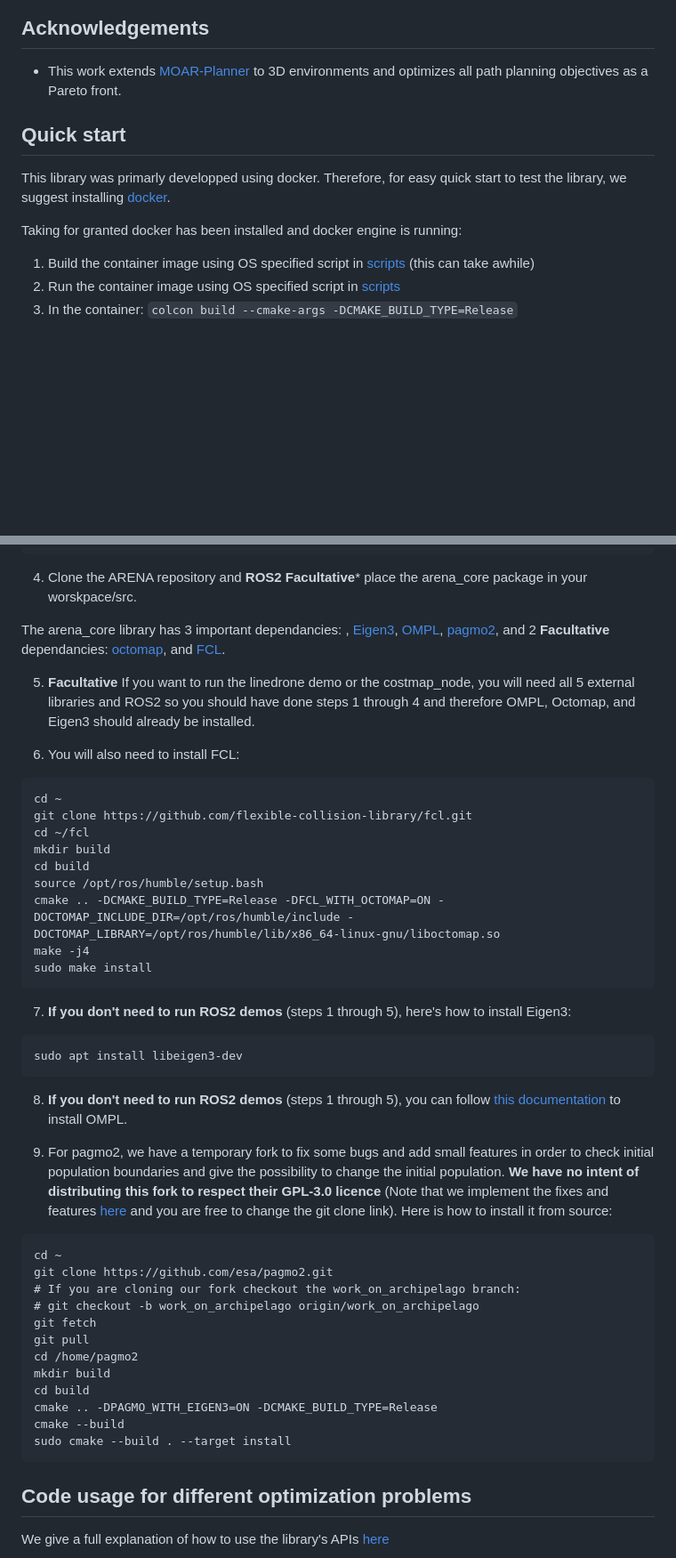
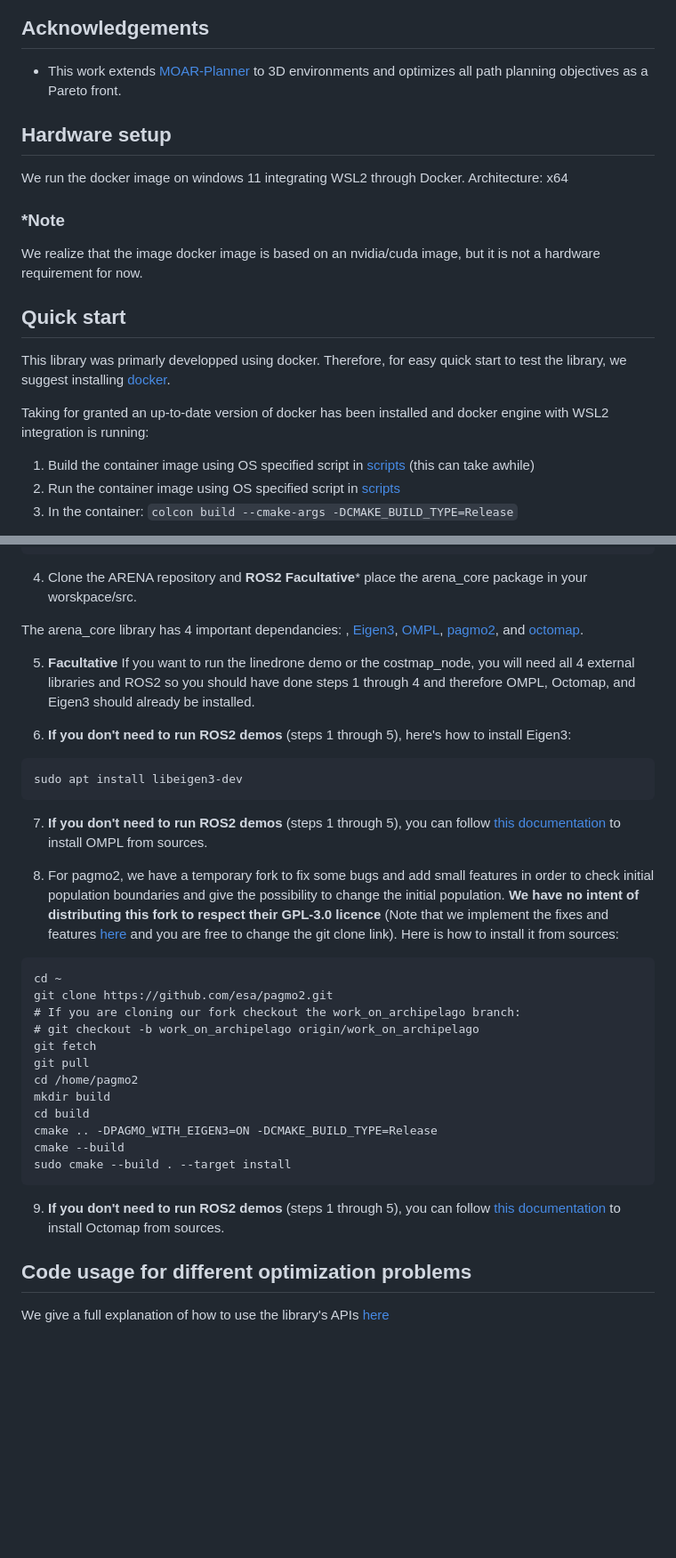
Before and after one commit to SAFiRLab/ARENA, a Markdown page: README.md, 2 parts joined by grey strips. Shown: that part at 89% size. Drawn GitHub-style; blank space fills up the shorter version.

````diff
--- a/README.md
+++ b/README.md
@@ -51,10 +51,16 @@ Our voting algorithm is adapted for any amount of objectives, as long as a facto
 * This work extends [MOAR-Planner](https://github.com/SAFiRLab/moar-planner) to 3D environments and optimizes all path planning objectives as a Pareto front.
 
 
+## Hardware setup
+We run the docker image on windows 11 integrating WSL2 through Docker. Architecture: x64
+
+### *Note
+We realize that the image docker image is based on an nvidia/cuda image, but it is not a hardware requirement for now.
+
 ## Quick start
 This library was primarly developped using docker. Therefore, for easy quick start to test the library, we suggest installing [docker](https://www.docker.com/products/docker-desktop/).
 
-Taking for granted docker has been installed and docker engine is running:
+Taking for granted an up-to-date version of docker has been installed and docker engine with WSL2 integration is running:
 
 1. Build the container image using OS specified script in [scripts](./scripts) (this can take awhile)
 2. Run the container image using OS specified script in [scripts](./scripts)
@@ -110,33 +116,19 @@ apt-get update && apt-get install -y \
 
 4. Clone the ARENA repository and **ROS2 Facultative*** place the arena_core package in your worskpace/src.
 
-The arena_core library has 3 important dependancies: , [Eigen3](https://eigen.tuxfamily.org/index.php?title=Main_Page), [OMPL](https://ompl.kavrakilab.org/), [pagmo2](https://esa.github.io/pagmo2/), and 2 **Facultative** dependancies: [octomap](https://octomap.github.io/), and [FCL](https://github.com/flexible-collision-library/fcl).
+The arena_core library has 4 important dependancies: , [Eigen3](https://eigen.tuxfamily.org/index.php?title=Main_Page), [OMPL](https://ompl.kavrakilab.org/), [pagmo2](https://esa.github.io/pagmo2/), and [octomap](https://octomap.github.io/).
 
-5. **Facultative** If you want to run the linedrone demo or the costmap_node, you will need all 5 external libraries and ROS2 so you should have done steps 1 through 4 and therefore OMPL, Octomap, and Eigen3 should already be installed.
+5. **Facultative** If you want to run the linedrone demo or the costmap_node, you will need all 4 external libraries and ROS2 so you should have done steps 1 through 4 and therefore OMPL, Octomap, and Eigen3 should already be installed.
 
-6. You will also need to install FCL:
-
-```
-cd ~
-git clone https://github.com/flexible-collision-library/fcl.git
-cd ~/fcl
-mkdir build
-cd build
-source /opt/ros/humble/setup.bash
-cmake .. -DCMAKE_BUILD_TYPE=Release -DFCL_WITH_OCTOMAP=ON -DOCTOMAP_INCLUDE_DIR=/opt/ros/humble/include -DOCTOMAP_LIBRARY=/opt/ros/humble/lib/x86_64-linux-gnu/liboctomap.so
-make -j4
-sudo make install
-```
-
-7. **If you don't need to run ROS2 demos** (steps 1 through 5), here's how to install Eigen3:
+6. **If you don't need to run ROS2 demos** (steps 1 through 5), here's how to install Eigen3:
 
 ```
 sudo apt install libeigen3-dev
 ```
 
-8. **If you don't need to run ROS2 demos** (steps 1 through 5), you can follow [this documentation](https://ompl.kavrakilab.org/installation.html) to install OMPL.
+7. **If you don't need to run ROS2 demos** (steps 1 through 5), you can follow [this documentation](https://ompl.kavrakilab.org/installation.html) to install OMPL from sources.
 
-9. For pagmo2, we have a temporary fork to fix some bugs and add small features in order to check initial population boundaries and give the possibility to change the initial population. **We have no intent of distributing this fork to respect their GPL-3.0 licence** (Note that we implement the fixes and features [here](https://github.com/Dave-Poissant/pagmo2/tree/work_on_archipelago) and you are free to change the git clone link). Here is how to install it from source:
+8. For pagmo2, we have a temporary fork to fix some bugs and add small features in order to check initial population boundaries and give the possibility to change the initial population. **We have no intent of distributing this fork to respect their GPL-3.0 licence** (Note that we implement the fixes and features [here](https://github.com/Dave-Poissant/pagmo2/tree/work_on_archipelago) and you are free to change the git clone link). Here is how to install it from sources:
 
 ```
 cd ~
@@ -153,6 +145,8 @@ cmake --build
 sudo cmake --build . --target install
 ```
 
+9. **If you don't need to run ROS2 demos** (steps 1 through 5), you can follow [this documentation](https://github.com/OctoMap/octomap/wiki/Compilation-and-Installation-of-OctoMap) to install Octomap from sources.
+
 
 ## Code usage for different optimization problems
 
````
